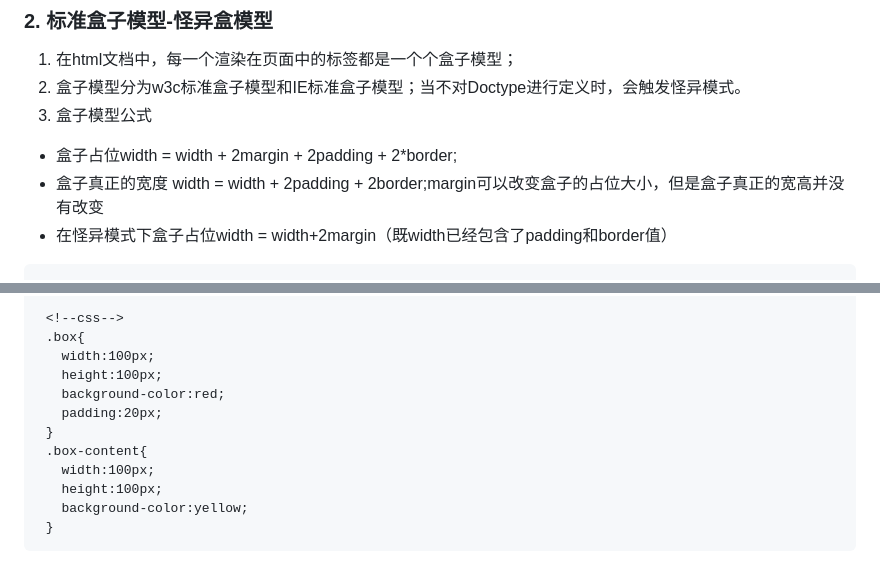
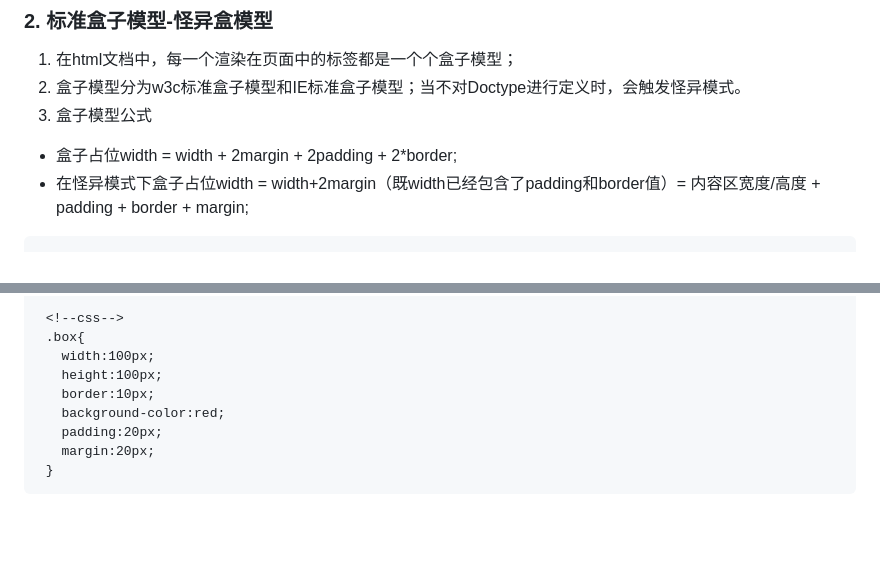
Before and after one commit to MarsPen/-notes-summary, a Markdown page: css/base-concepts.md, 2 parts joined by grey strips. Drawn GitHub-style; blank space fills up the shorter version.

````diff
--- a/css/base-concepts.md
+++ b/css/base-concepts.md
@@ -7,8 +7,7 @@
   2. 盒子模型分为w3c标准盒子模型和IE标准盒子模型；当不对Doctype进行定义时，会触发怪异模式。
   3. 盒子模型公式
   - 盒子占位width = width + 2margin + 2padding + 2*border;
-  - 盒子真正的宽度 width = width + 2padding + 2border;margin可以改变盒子的占位大小，但是盒子真正的宽高并没有改变
-  - 在怪异模式下盒子占位width = width+2margin（既width已经包含了padding和border值）
+  - 在怪异模式下盒子占位width = width+2margin（既width已经包含了padding和border值）= 内容区宽度/高度 + padding + border + margin;
 
   ```
    <!--html-->
@@ -20,13 +17,10 @@
    .box{
      width:100px;
      height:100px;
+     border:10px;
      background-color:red;
      padding:20px;
-   }
-   .box-content{
-     width:100px;
-     height:100px;
-     background-color:yellow;
+     margin:20px;
    }
   ```
   <div align="left">
````
Also changed, not shown: other parts of css/base-concepts.md (+2 -5 lines), images/css盒子模型.jpg (deleted), images/css盒子模型.png (added), images/css盒子模型1.jpg (deleted).
